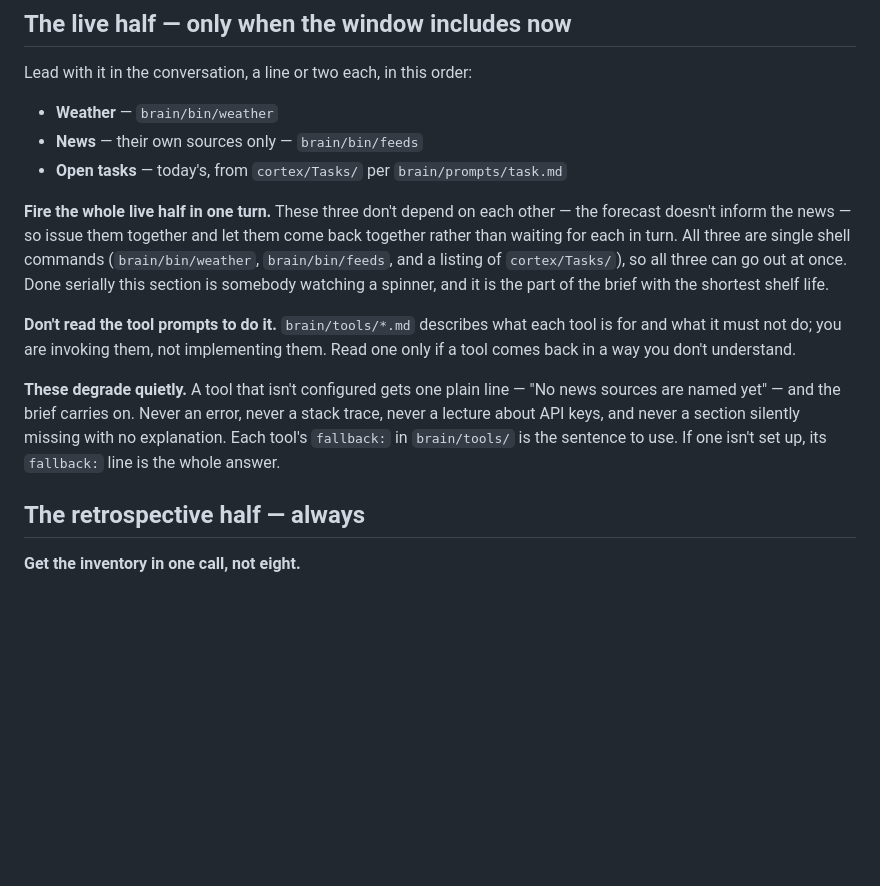
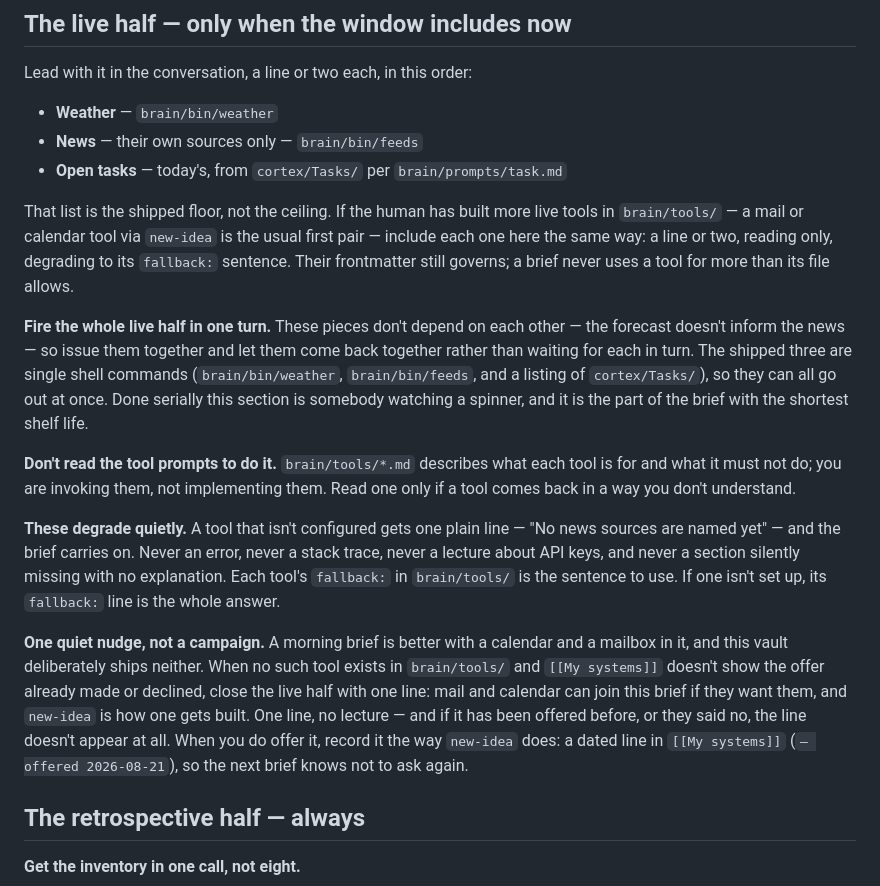
Before and after one commit to Sebastian-Sole/second-brain-demo, a Markdown page: brain/prompts/brief.md, the part around the change. Drawn GitHub-style; blank space fills up the shorter version.

Commit message:
brain: sync 2026-08-21

```diff
--- a/brain/prompts/brief.md
+++ b/brain/prompts/brief.md
@@ -26,10 +26,15 @@ Lead with it in the conversation, a line or two each, in this order:
 - **News** — their own sources only — `brain/bin/feeds`
 - **Open tasks** — today's, from `cortex/Tasks/` per `brain/prompts/task.md`
 
-**Fire the whole live half in one turn.** These three don't depend on each other — the forecast
+That list is the shipped floor, not the ceiling. If the human has built more live tools in
+`brain/tools/` — a mail or calendar tool via `new-idea` is the usual first pair — include each one
+here the same way: a line or two, reading only, degrading to its `fallback:` sentence. Their
+frontmatter still governs; a brief never uses a tool for more than its file allows.
+
+**Fire the whole live half in one turn.** These pieces don't depend on each other — the forecast
 doesn't inform the news — so issue them together and let them come back together rather than
-waiting for each in turn. All three are single shell commands (`brain/bin/weather`,
-`brain/bin/feeds`, and a listing of `cortex/Tasks/`), so all three can go out at once. Done
+waiting for each in turn. The shipped three are single shell commands (`brain/bin/weather`,
+`brain/bin/feeds`, and a listing of `cortex/Tasks/`), so they can all go out at once. Done
 serially this section is somebody watching a spinner, and it is the part of the brief with the
 shortest shelf life.
 
@@ -42,6 +47,14 @@ named yet" — and the brief carries on. Never an error, never a stack trace, ne
 API keys, and never a section silently missing with no explanation. Each tool's `fallback:` in
 `brain/tools/` is the sentence to use. If one isn't set up, its `fallback:` line is the whole
 answer.
+
+**One quiet nudge, not a campaign.** A morning brief is better with a calendar and a mailbox in
+it, and this vault deliberately ships neither. When no such tool exists in `brain/tools/` and
+`[[My systems]]` doesn't show the offer already made or declined, close the live half with one
+line: mail and calendar can join this brief if they want them, and `new-idea` is how one gets
+built. One line, no lecture — and if it has been offered before, or they said no, the line doesn't
+appear at all. When you do offer it, record it the way `new-idea` does: a dated line in
+`[[My systems]]` (`— offered 2026-08-21`), so the next brief knows not to ask again.
 
 ## The retrospective half — always
 
```
